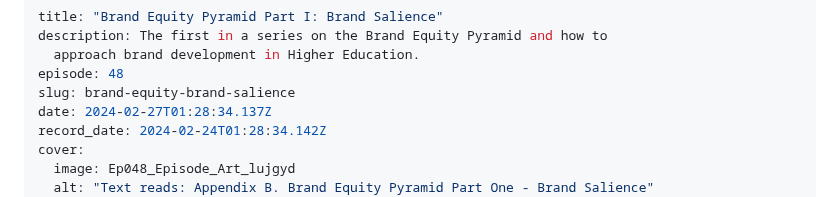
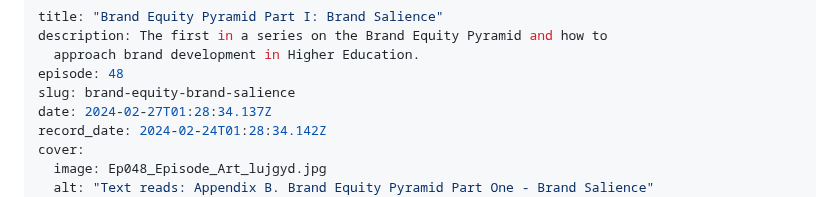
Before and after one commit to braverymedia/braveryweb, a Markdown page: episodes/brand-equity-brand-salience.md, the part around one of its changes. Drawn GitHub-style.

Commit message:
fix episode 048 error

```diff
--- a/episodes/brand-equity-brand-salience.md
+++ b/episodes/brand-equity-brand-salience.md
@@ -7,6 +7,6 @@ slug: brand-equity-brand-salience
 date: 2024-02-27T01:28:34.137Z
 record_date: 2024-02-24T01:28:34.142Z
 cover:
-  image: Ep048_Episode_Art_lujgyd
+  image: Ep048_Episode_Art_lujgyd.jpg
   alt: "Text reads: Appendix B. Brand Equity Pyramid Part One - Brand Salience"
 mp3: /assets/appendix-b/ep048-brand-equity-pyramid-part-1-brand-salience.mp3
```
Also changed, not shown: other parts of episodes/brand-equity-brand-salience.md (+1 -1 lines).
